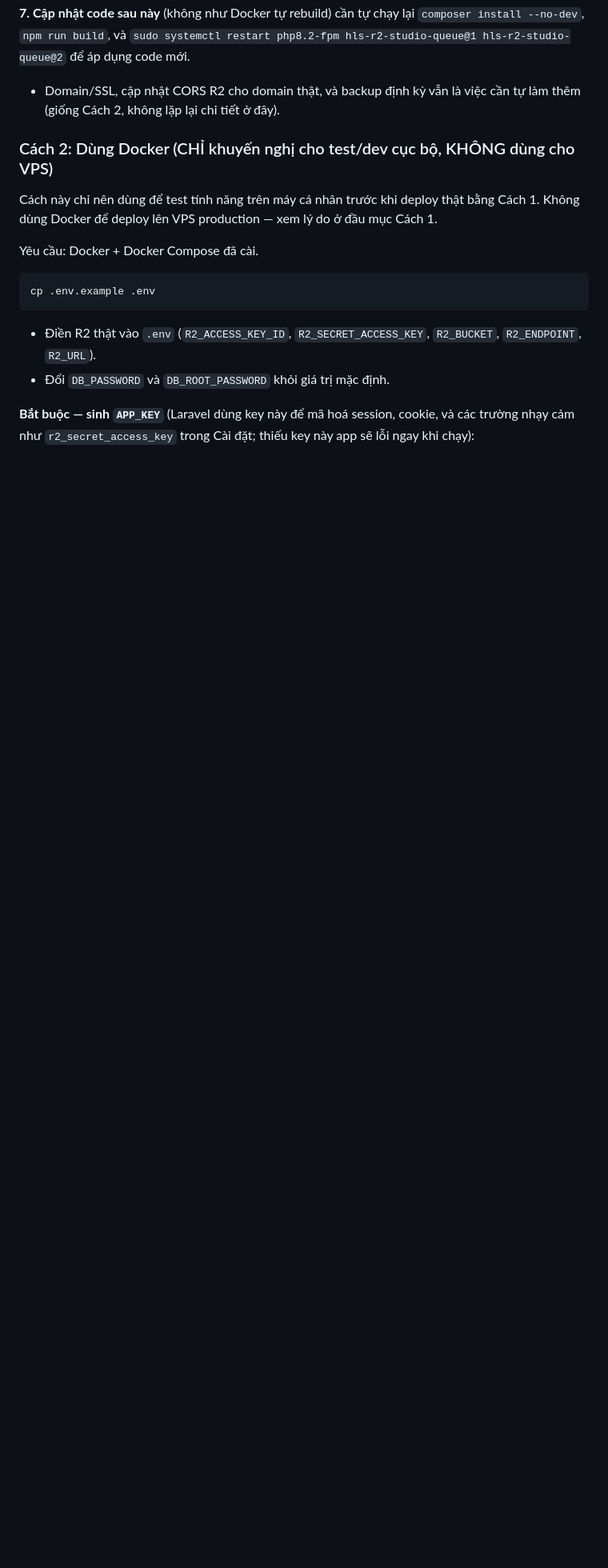
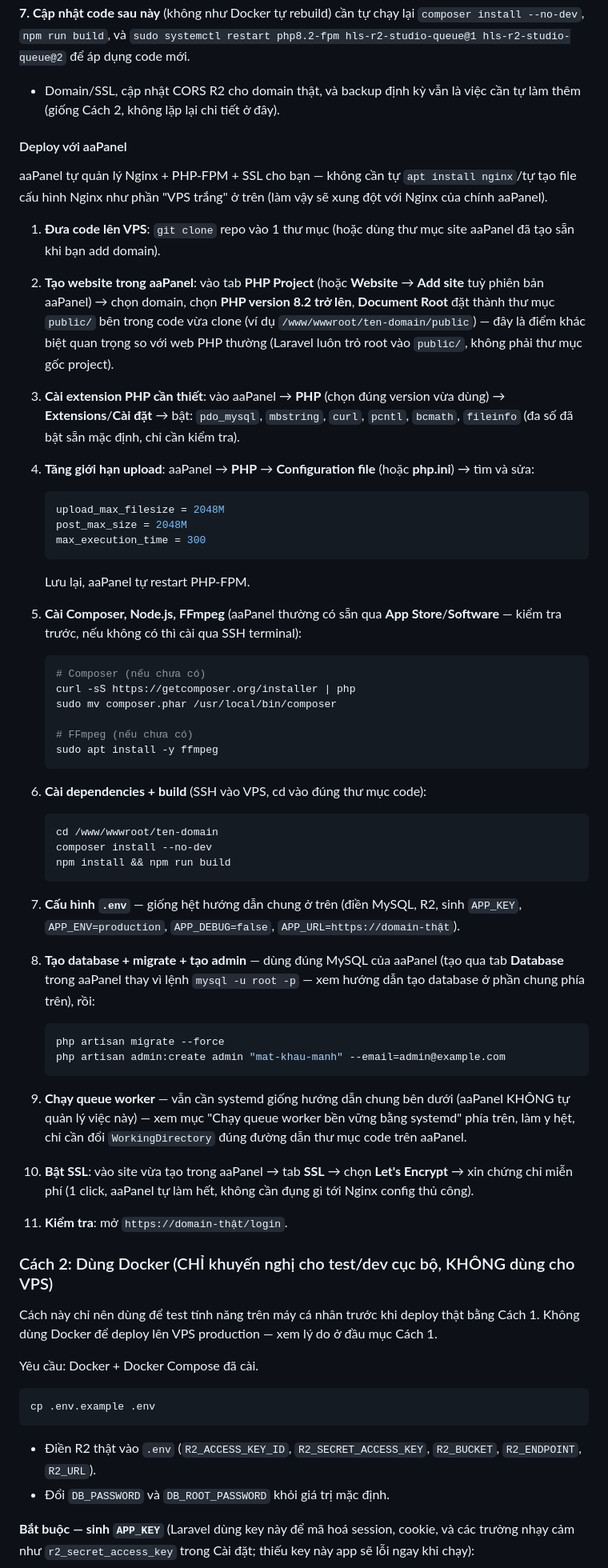
Before and after one commit to pqt-dev/hls-r2-studio, a Markdown page: README.md, the part around one of its changes. Shown at 80% size. Drawn GitHub-style; blank space fills up the shorter version.

Commit message:
readme: Add aaPanel-specific deployment guide and clarify systemd setup steps

````diff
--- a/README.md
+++ b/README.md
@@ -212,6 +224,55 @@ sudo ufw allow 80/tcp
 **7. Cập nhật code sau này** (không như Docker tự rebuild) cần tự chạy lại `composer install --no-dev`, `npm run build`, và `sudo systemctl restart php8.2-fpm hls-r2-studio-queue@1 hls-r2-studio-queue@2` để áp dụng code mới.
 
 - Domain/SSL, cập nhật CORS R2 cho domain thật, và backup định kỳ vẫn là việc cần tự làm thêm (giống Cách 2, không lặp lại chi tiết ở đây).
+
+#### Deploy với aaPanel
+
+aaPanel tự quản lý Nginx + PHP-FPM + SSL cho bạn — không cần tự `apt install nginx`/tự tạo file cấu hình Nginx như phần "VPS trắng" ở trên (làm vậy sẽ xung đột với Nginx của chính aaPanel).
+
+1. **Đưa code lên VPS**: `git clone` repo vào 1 thư mục (hoặc dùng thư mục site aaPanel đã tạo sẵn khi bạn add domain).
+
+2. **Tạo website trong aaPanel**: vào tab **PHP Project** (hoặc **Website** → **Add site** tuỳ phiên bản aaPanel) → chọn domain, chọn **PHP version 8.2 trở lên**, **Document Root** đặt thành thư mục `public/` bên trong code vừa clone (ví dụ `/www/wwwroot/ten-domain/public`) — đây là điểm khác biệt quan trọng so với web PHP thường (Laravel luôn trỏ root vào `public/`, không phải thư mục gốc project).
+
+3. **Cài extension PHP cần thiết**: vào aaPanel → **PHP** (chọn đúng version vừa dùng) → **Extensions**/**Cài đặt** → bật: `pdo_mysql`, `mbstring`, `curl`, `pcntl`, `bcmath`, `fileinfo` (đa số đã bật sẵn mặc định, chỉ cần kiểm tra).
+
+4. **Tăng giới hạn upload**: aaPanel → **PHP** → **Configuration file** (hoặc **php.ini**) → tìm và sửa:
+   ```ini
+   upload_max_filesize = 2048M
+   post_max_size = 2048M
+   max_execution_time = 300
+   ```
+   Lưu lại, aaPanel tự restart PHP-FPM.
+
+5. **Cài Composer, Node.js, FFmpeg** (aaPanel thường có sẵn qua **App Store**/**Software** — kiểm tra trước, nếu không có thì cài qua SSH terminal):
+   ```bash
+   # Composer (nếu chưa có)
+   curl -sS https://getcomposer.org/installer | php
+   sudo mv composer.phar /usr/local/bin/composer
+
+   # FFmpeg (nếu chưa có)
+   sudo apt install -y ffmpeg
+   ```
+
+6. **Cài dependencies + build** (SSH vào VPS, cd vào đúng thư mục code):
+   ```bash
+   cd /www/wwwroot/ten-domain
+   composer install --no-dev
+   npm install && npm run build
+   ```
+
+7. **Cấu hình `.env`** — giống hệt hướng dẫn chung ở trên (điền MySQL, R2, sinh `APP_KEY`, `APP_ENV=production`, `APP_DEBUG=false`, `APP_URL=https://domain-thật`).
+
+8. **Tạo database + migrate + tạo admin** — dùng đúng MySQL của aaPanel (tạo qua tab **Database** trong aaPanel thay vì lệnh `mysql -u root -p` — xem hướng dẫn tạo database ở phần chung phía trên), rồi:
+   ```bash
+   php artisan migrate --force
+   php artisan admin:create admin "mat-khau-manh" --email=admin@example.com
+   ```
+
+9. **Chạy queue worker** — vẫn cần systemd giống hướng dẫn chung bên dưới (aaPanel KHÔNG tự quản lý việc này) — xem mục "Chạy queue worker bền vững bằng systemd" phía trên, làm y hệt, chỉ cần đổi `WorkingDirectory` đúng đường dẫn thư mục code trên aaPanel.
+
+10. **Bật SSL**: vào site vừa tạo trong aaPanel → tab **SSL** → chọn **Let's Encrypt** → xin chứng chỉ miễn phí (1 click, aaPanel tự làm hết, không cần đụng gì tới Nginx config thủ công).
+
+11. **Kiểm tra**: mở `https://domain-thật/login`.
 
 ### Cách 2: Dùng Docker (CHỈ khuyến nghị cho test/dev cục bộ, KHÔNG dùng cho VPS)
 
````
Also changed, not shown: other parts of README.md (+13 -1 lines).
